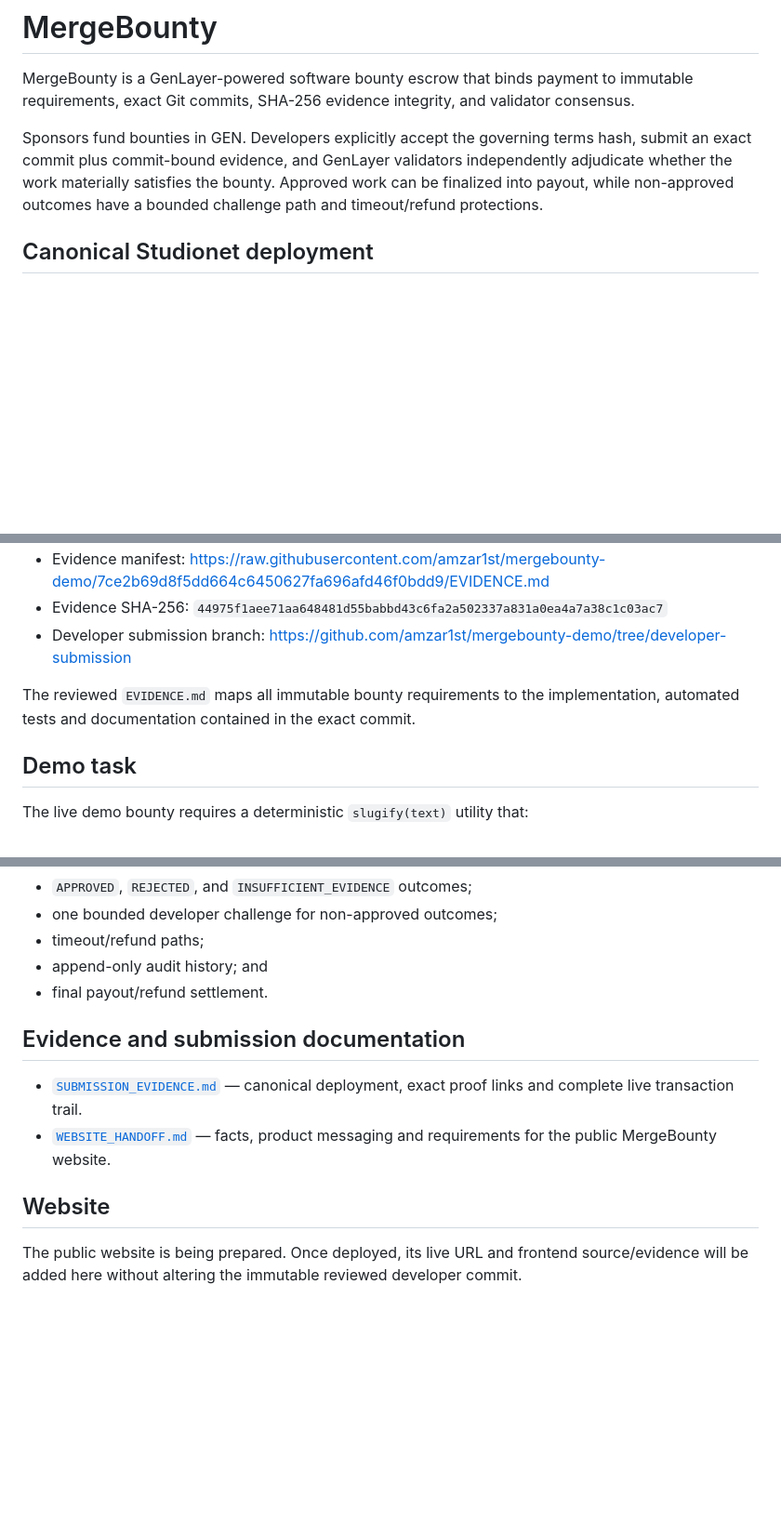
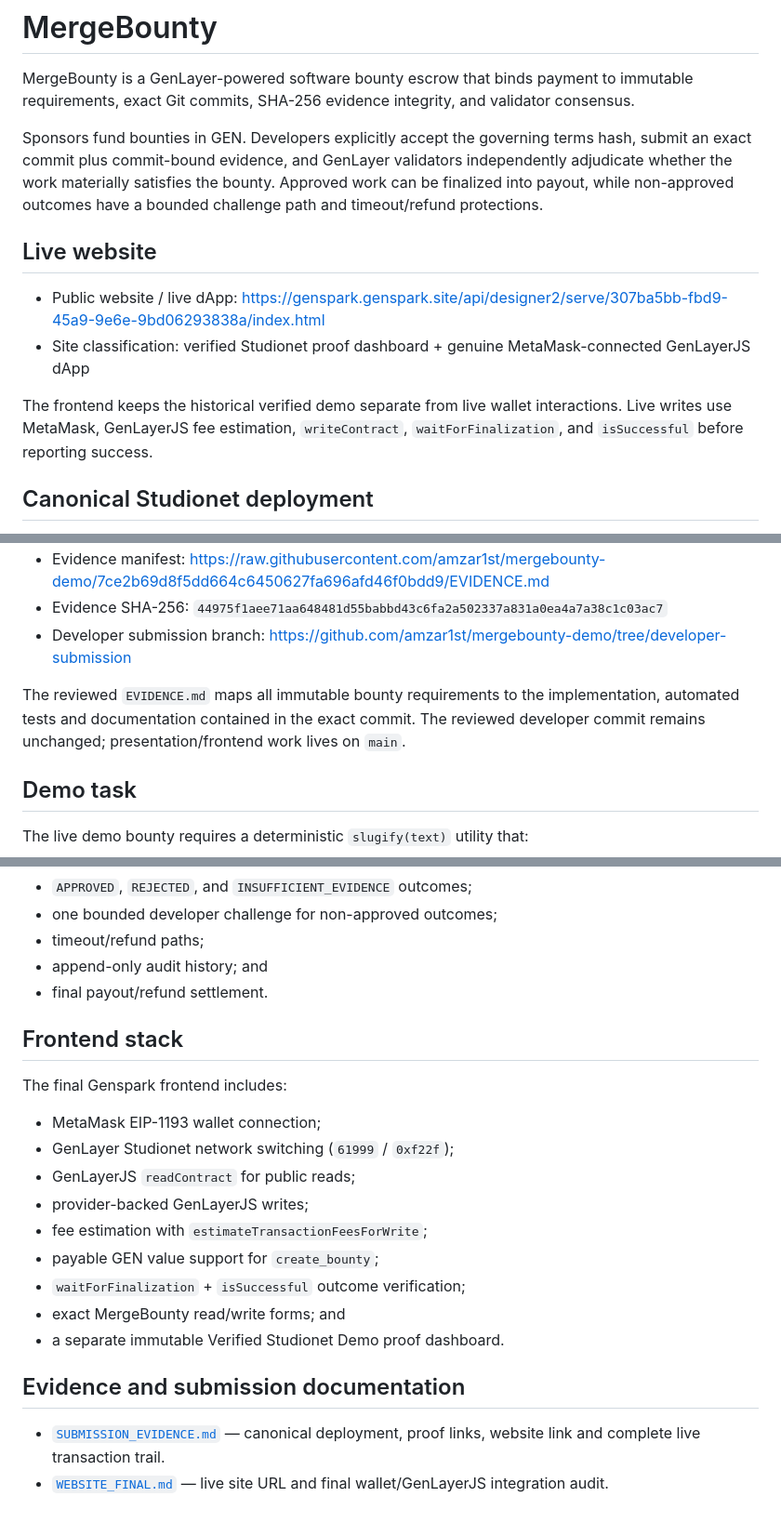
Before and after one commit to amzar1st/mergebounty-demo, a Markdown page: README.md, 3 parts joined by grey strips. Shown at 93% size. Drawn GitHub-style; blank space fills up the shorter version.

Commit message:
Add final MergeBounty website and dApp details

```diff
--- a/README.md
+++ b/README.md
@@ -3,6 +3,13 @@
 MergeBounty is a GenLayer-powered software bounty escrow that binds payment to immutable requirements, exact Git commits, SHA-256 evidence integrity, and validator consensus.
 
 Sponsors fund bounties in GEN. Developers explicitly accept the governing terms hash, submit an exact commit plus commit-bound evidence, and GenLayer validators independently adjudicate whether the work materially satisfies the bounty. Approved work can be finalized into payout, while non-approved outcomes have a bounded challenge path and timeout/refund protections.
+
+## Live website
+
+- Public website / live dApp: https://genspark.genspark.site/api/designer2/serve/307ba5bb-fbd9-45a9-9e6e-9bd06293838a/index.html
+- Site classification: verified Studionet proof dashboard + genuine MetaMask-connected GenLayerJS dApp
+
+The frontend keeps the historical verified demo separate from live wallet interactions. Live writes use MetaMask, GenLayerJS fee estimation, `writeContract`, `waitForFinalization`, and `isSuccessful` before reporting success.
 
 ## Canonical Studionet deployment
 
@@ -29,7 +36,7 @@ MergeBounty completed a full live 1 GEN bounty lifecycle using bounty ID `mergeb
 - Evidence SHA-256: `44975f1aee71aa648481d55babbd43c6fa2a502337a831a0ea4a7a38c1c03ac7`
 - Developer submission branch: https://github.com/amzar1st/mergebounty-demo/tree/developer-submission
 
-The reviewed `EVIDENCE.md` maps all immutable bounty requirements to the implementation, automated tests and documentation contained in the exact commit.
+The reviewed `EVIDENCE.md` maps all immutable bounty requirements to the implementation, automated tests and documentation contained in the exact commit. The reviewed developer commit remains unchanged; presentation/frontend work lives on `main`.
 
 ## Demo task
 
@@ -60,11 +67,21 @@ MergeBounty demonstrates:
 - append-only audit history; and
 - final payout/refund settlement.
 
+## Frontend stack
+
+The final Genspark frontend includes:
+
+- MetaMask EIP-1193 wallet connection;
+- GenLayer Studionet network switching (`61999` / `0xf22f`);
+- GenLayerJS `readContract` for public reads;
+- provider-backed GenLayerJS writes;
+- fee estimation with `estimateTransactionFeesForWrite`;
+- payable GEN value support for `create_bounty`;
+- `waitForFinalization` + `isSuccessful` outcome verification;
+- exact MergeBounty read/write forms; and
+- a separate immutable Verified Studionet Demo proof dashboard.
+
 ## Evidence and submission documentation
 
-- [`SUBMISSION_EVIDENCE.md`](./SUBMISSION_EVIDENCE.md) — canonical deployment, exact proof links and complete live transaction trail.
-- [`WEBSITE_HANDOFF.md`](./WEBSITE_HANDOFF.md) — facts, product messaging and requirements for the public MergeBounty website.
-
-## Website
-
-The public website is being prepared. Once deployed, its live URL and frontend source/evidence will be added here without altering the immutable reviewed developer commit.
+- [`SUBMISSION_EVIDENCE.md`](./SUBMISSION_EVIDENCE.md) — canonical deployment, proof links, website link and complete live transaction trail.
+- [`WEBSITE_FINAL.md`](./WEBSITE_FINAL.md) — live site URL and final wallet/GenLayerJS integration audit.
```
